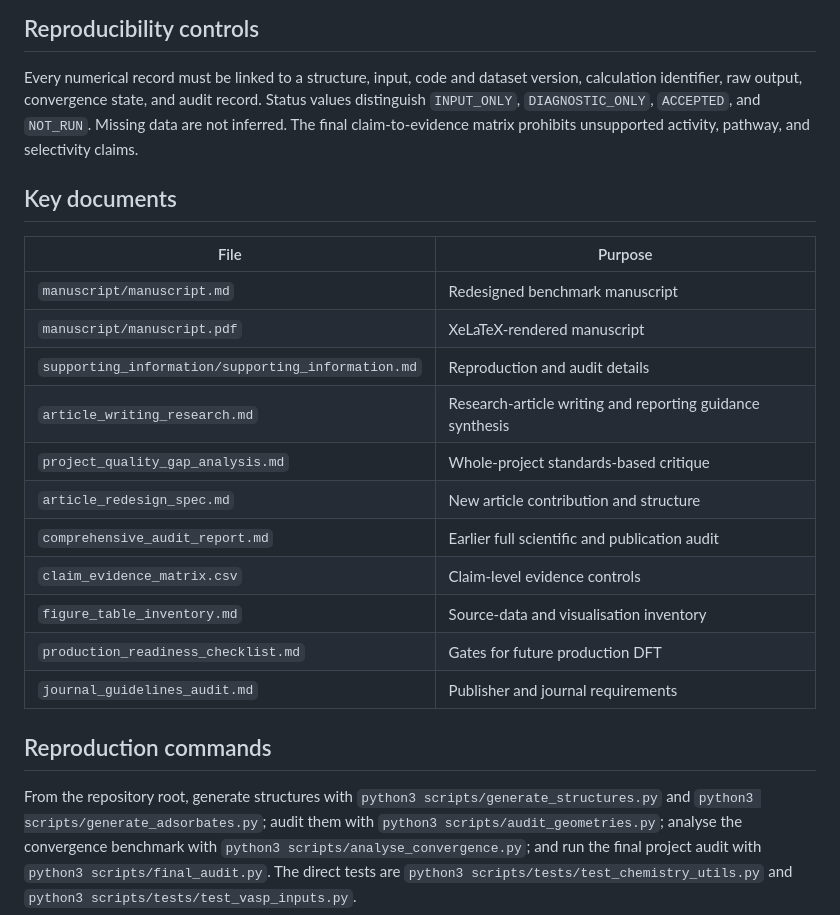
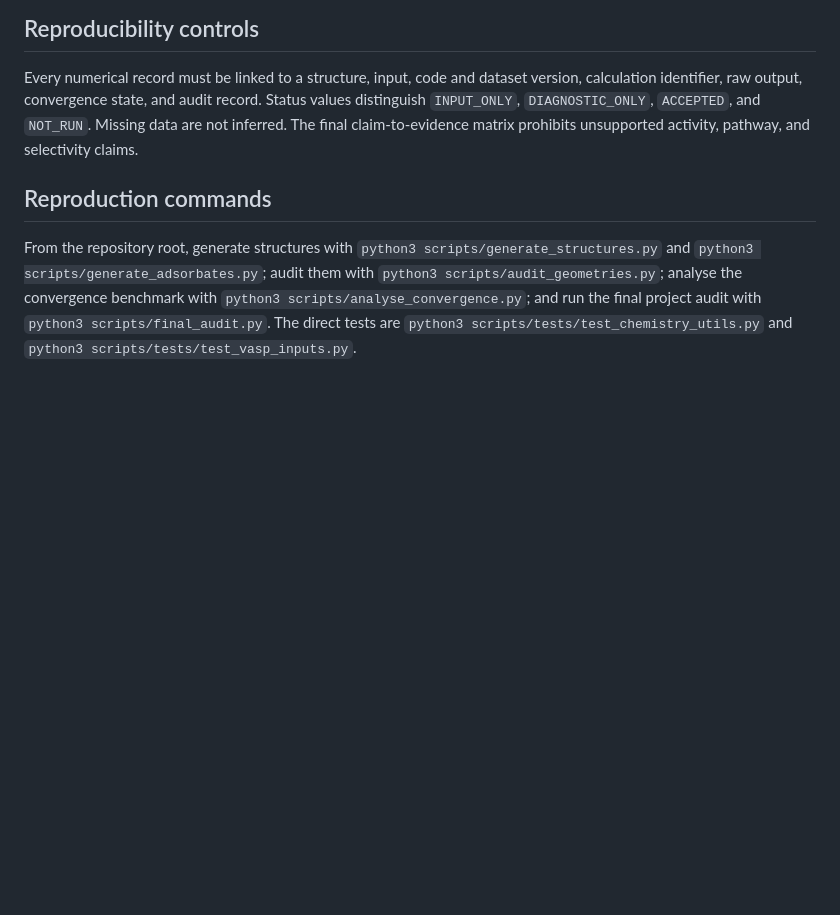
Before and after one commit to Hassan786Raza-dot/single-atom-nitrate-reduction-dft, a Markdown page: README.md, the part around the change. Drawn GitHub-style; blank space fills up the shorter version.

Commit message:
Remove Key documents section from README
Removed the Key documents section detailing various manuscript and audit files.

```diff
--- a/README.md
+++ b/README.md
@@ -20,21 +20,6 @@ Executed diagnostics use open-source GPAW 24.1.0 and ASE with registered Ubuntu
 
 Every numerical record must be linked to a structure, input, code and dataset version, calculation identifier, raw output, convergence state, and audit record. Status values distinguish `INPUT_ONLY`, `DIAGNOSTIC_ONLY`, `ACCEPTED`, and `NOT_RUN`. Missing data are not inferred. The final claim-to-evidence matrix prohibits unsupported activity, pathway, and selectivity claims.
 
-## Key documents
-
-| File | Purpose |
-|---|---|
-| `manuscript/manuscript.md` | Redesigned benchmark manuscript |
-| `manuscript/manuscript.pdf` | XeLaTeX-rendered manuscript |
-| `supporting_information/supporting_information.md` | Reproduction and audit details |
-| `article_writing_research.md` | Research-article writing and reporting guidance synthesis |
-| `project_quality_gap_analysis.md` | Whole-project standards-based critique |
-| `article_redesign_spec.md` | New article contribution and structure |
-| `comprehensive_audit_report.md` | Earlier full scientific and publication audit |
-| `claim_evidence_matrix.csv` | Claim-level evidence controls |
-| `figure_table_inventory.md` | Source-data and visualisation inventory |
-| `production_readiness_checklist.md` | Gates for future production DFT |
-| `journal_guidelines_audit.md` | Publisher and journal requirements |
 
 ## Reproduction commands
 
```
